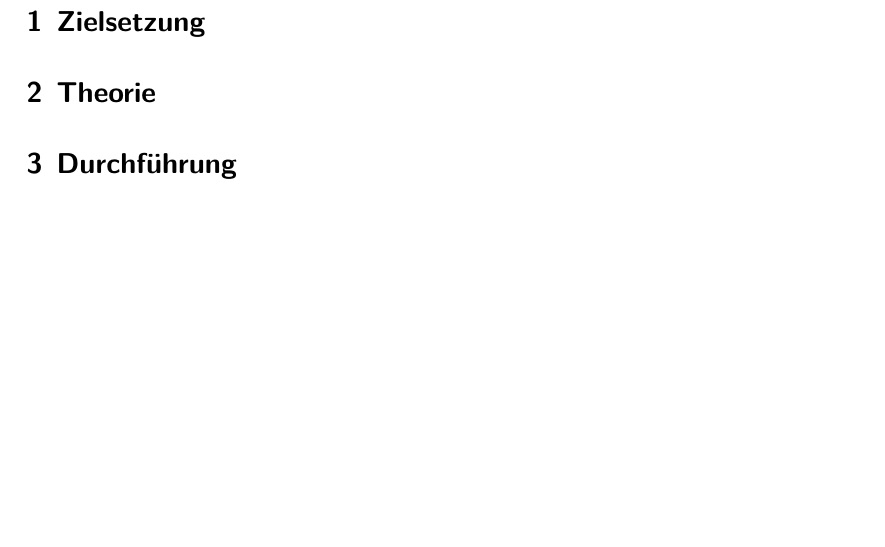
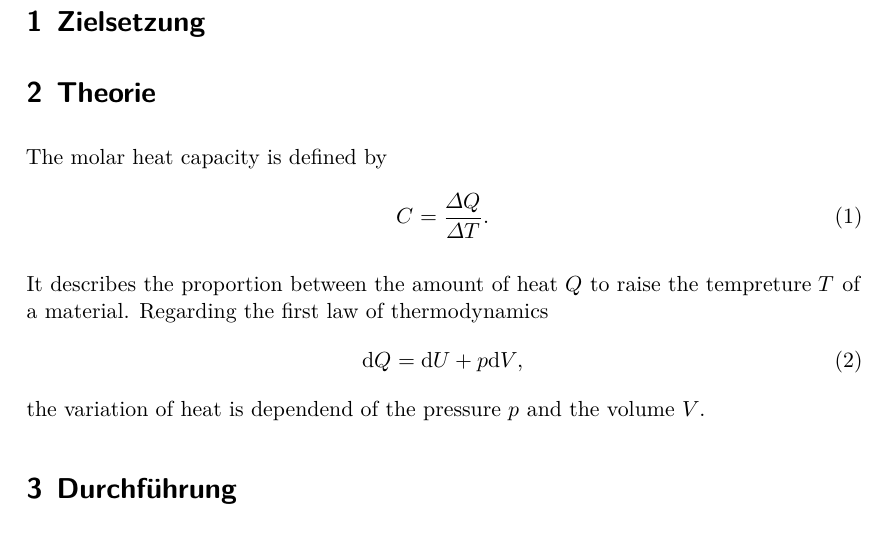
Before and after one commit to smjolame/Master_FP, a LaTeX document (V47_Molwaerme/main.tex, which reads V47_Molwaerme/content/theorie.tex): part of page 3 of 6, cut so that both start at the same text, the shorter picture padded with empty space. Compiled offline with XeLaTeX.

Commit message:
theorie begonnen

```diff
--- a/V47_Molwaerme/content/theorie.tex
+++ b/V47_Molwaerme/content/theorie.tex
@@ -1,8 +1,17 @@
 \section{Theorie}
 \label{sec:Theorie}
 
+The molar heat capacity is defined by
+\begin{equation}
+    C = \frac{\Delta Q}{\Delta T}.
+\end{equation}
 
-
+It describes the proportion between the amount of heat $Q$ to raise the tempreture $T$ of a material.
+Regarding the first law of thermodynamics
+\begin{equation}
+    \symup{d}Q = \symup{d}U+p\symup{d}V,
+\end{equation}
+the variation of heat is dependend of the pressure $p$ and the volume $V$.
 
 %In knapper Form sind die physikalischen Grundlagen des Versuches, des Messverfahrens, sowie sämtliche für die Auswertung erforderlichen Gleichungen darzustellen. (Keine Herleitung)
 
```
